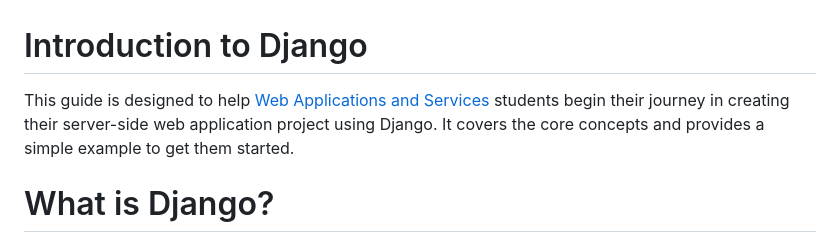
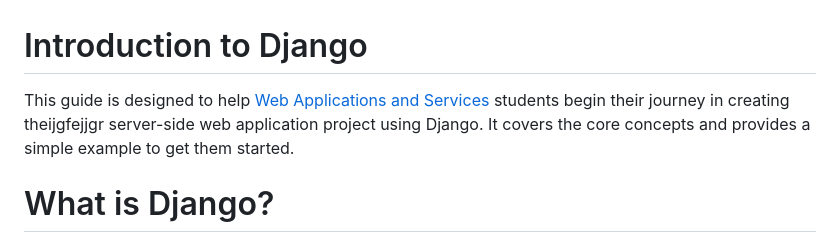
Before and after one commit to pchs20/drf-start, a Markdown page: README.md, the part around the change. Drawn GitHub-style.

Commit message:
Task #13: Prova

```diff
--- a/README.md
+++ b/README.md
@@ -1,6 +1,6 @@
 # Introduction to Django
 This guide is designed to help [Web Applications and Services](https://www.fib.upc.edu/en/studies/bachelors-degrees/bachelor-degree-informatics-engineering/curriculum/syllabus/ASW)
-students begin their journey in creating their server-side web application project using
+students begin their journey in creating theijgfejjgr server-side web application project using
 Django. It covers the core concepts and provides a simple example to get them started.
 
 
```
